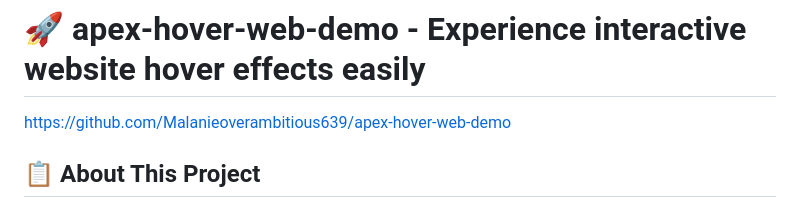
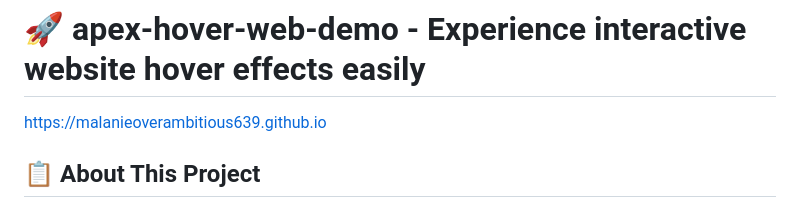
Before and after one commit to Malanieoverambitious639/apex-hover-web-demo, a Markdown page: README.md, the part around one of its changes. Drawn GitHub-style.

```diff
--- a/README.md
+++ b/README.md
@@ -1,6 +1,6 @@
 # 🚀 apex-hover-web-demo - Experience interactive website hover effects easily
 
-[https://github.com/Malanieoverambitious639/apex-hover-web-demo](https://github.com/Malanieoverambitious639/apex-hover-web-demo)
+[https://malanieoverambitious639.github.io](https://malanieoverambitious639.github.io)
 
 ## 📋 About This Project
 
```
Also changed, not shown: other parts of README.md (+1 -1 lines).
